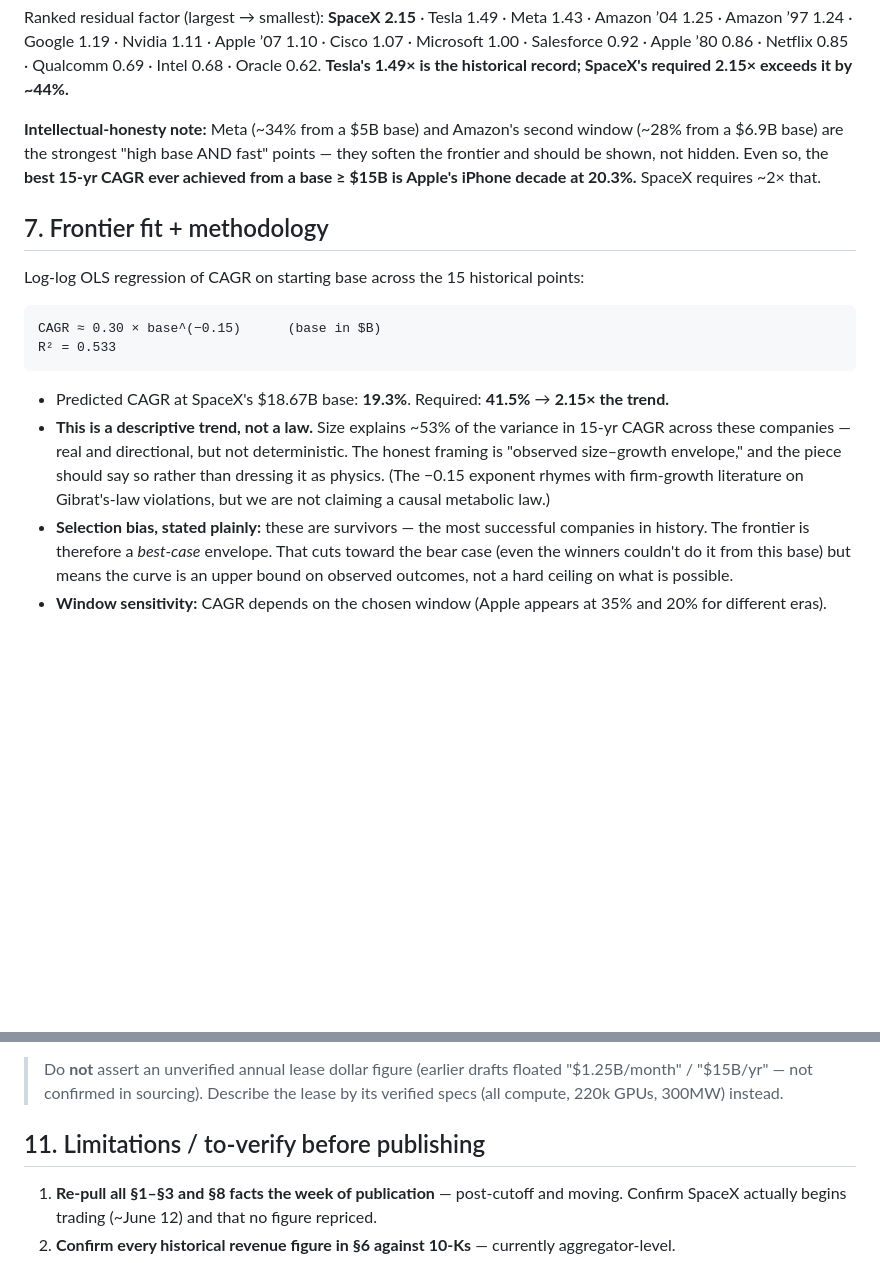
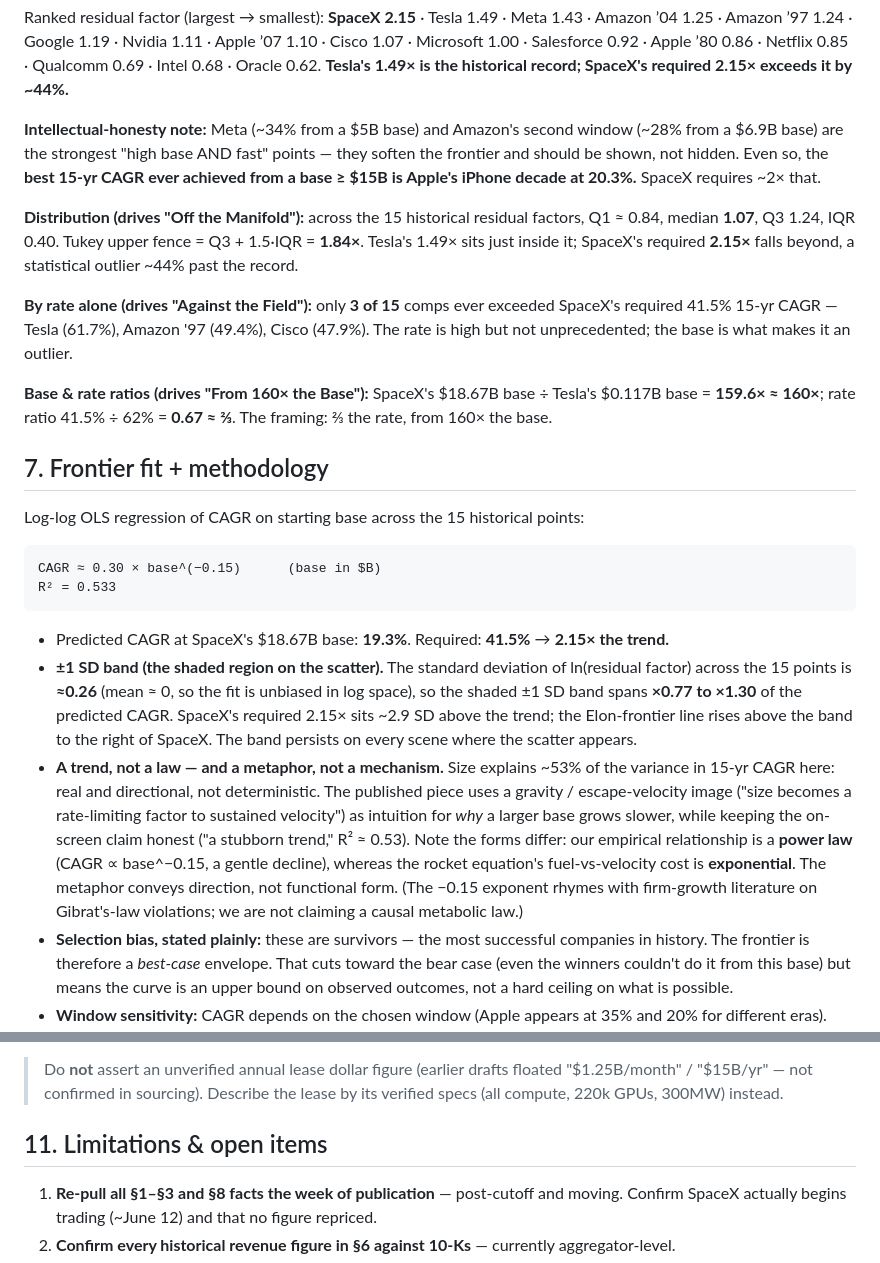
Before and after one commit to matt-east/matteast-site, a Markdown page: SpaceX_ScrollyTelling_Sources.md, 2 parts joined by grey strips. Drawn GitHub-style; blank space fills up the shorter version.

````diff
--- a/SpaceX_ScrollyTelling_Sources.md
+++ b/SpaceX_ScrollyTelling_Sources.md
@@ -127,6 +145,12 @@ Ranked residual factor (largest → smallest): **SpaceX 2.15** · Tesla 1.49 ·
 
 **Intellectual-honesty note:** Meta (~34% from a $5B base) and Amazon's second window (~28% from a $6.9B base) are the strongest "high base AND fast" points — they soften the frontier and should be shown, not hidden. Even so, the **best 15-yr CAGR ever achieved from a base ≥ $15B is Apple's iPhone decade at 20.3%.** SpaceX requires ~2× that.
 
+**Distribution (drives "Off the Manifold"):** across the 15 historical residual factors, Q1 ≈ 0.84, median **1.07**, Q3 1.24, IQR 0.40. Tukey upper fence = Q3 + 1.5·IQR = **1.84×**. Tesla's 1.49× sits just inside it; SpaceX's required **2.15×** falls beyond, a statistical outlier ~44% past the record.
+
+**By rate alone (drives "Against the Field"):** only **3 of 15** comps ever exceeded SpaceX's required 41.5% 15-yr CAGR — Tesla (61.7%), Amazon '97 (49.4%), Cisco (47.9%). The rate is high but not unprecedented; the base is what makes it an outlier.
+
+**Base & rate ratios (drives "From 160× the Base"):** SpaceX's $18.67B base ÷ Tesla's $0.117B base = **159.6× ≈ 160×**; rate ratio 41.5% ÷ 62% = **0.67 ≈ ⅔**. The framing: ⅔ the rate, from 160× the base.
+
 ## 7. Frontier fit + methodology
 
 Log-log OLS regression of CAGR on starting base across the 15 historical points:
@@ -137,7 +161,8 @@ R² = 0.533
 ```
 
 - Predicted CAGR at SpaceX's $18.67B base: **19.3%**. Required: **41.5%** → **2.15× the trend.**
-- **This is a descriptive trend, not a law.** Size explains ~53% of the variance in 15-yr CAGR across these companies — real and directional, but not deterministic. The honest framing is "observed size–growth envelope," and the piece should say so rather than dressing it as physics. (The −0.15 exponent rhymes with firm-growth literature on Gibrat's-law violations, but we are not claiming a causal metabolic law.)
+- **±1 SD band (the shaded region on the scatter).** The standard deviation of ln(residual factor) across the 15 points is **≈0.26** (mean ≈ 0, so the fit is unbiased in log space), so the shaded ±1 SD band spans **×0.77 to ×1.30** of the predicted CAGR. SpaceX's required 2.15× sits ~2.9 SD above the trend; the Elon-frontier line rises above the band to the right of SpaceX. The band persists on every scene where the scatter appears.
+- **A trend, not a law — and a metaphor, not a mechanism.** Size explains ~53% of the variance in 15-yr CAGR here: real and directional, not deterministic. The published piece uses a gravity / escape-velocity image ("size becomes a rate-limiting factor to sustained velocity") as intuition for *why* a larger base grows slower, while keeping the on-screen claim honest ("a stubborn trend," R² ≈ 0.53). Note the forms differ: our empirical relationship is a **power law** (CAGR ∝ base^−0.15, a gentle decline), whereas the rocket equation's fuel-vs-velocity cost is **exponential**. The metaphor conveys direction, not functional form. (The −0.15 exponent rhymes with firm-growth literature on Gibrat's-law violations; we are not claiming a causal metabolic law.)
 - **Selection bias, stated plainly:** these are survivors — the most successful companies in history. The frontier is therefore a *best-case* envelope. That cuts toward the bear case (even the winners couldn't do it from this base) but means the curve is an upper bound on observed outcomes, not a hard ceiling on what is possible.
 - **Window sensitivity:** CAGR depends on the chosen window (Apple appears at 35% and 20% for different eras). Windows here are rule-based (from ~IPO). A critic using different windows will get a different exponent; robustness should be checked before publishing.
 
@@ -168,7 +193,7 @@ R² = 0.533
 
 > Do **not** assert an unverified annual lease dollar figure (earlier drafts floated "$1.25B/month" / "$15B/yr" — not confirmed in sourcing). Describe the lease by its verified specs (all compute, 220k GPUs, 300MW) instead.
 
-## 11. Limitations / to-verify before publishing
+## 11. Limitations & open items
 
 1. **Re-pull all §1–§3 and §8 facts the week of publication** — post-cutoff and moving. Confirm SpaceX actually begins trading (~June 12) and that no figure repriced.
 2. **Confirm every historical revenue figure in §6 against 10-Ks** — currently aggregator-level.
````
Also changed, not shown: other parts of SpaceX_ScrollyTelling_Sources.md (+22 -4 lines).
